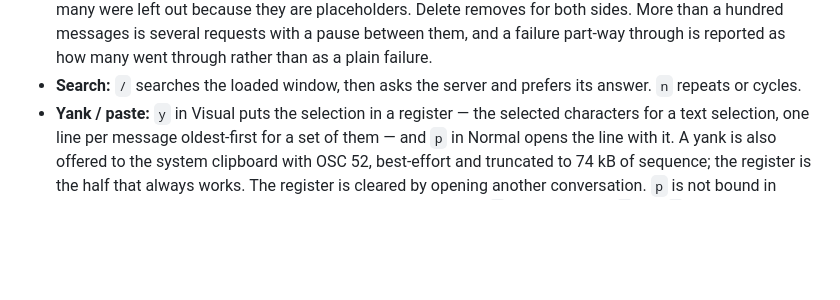
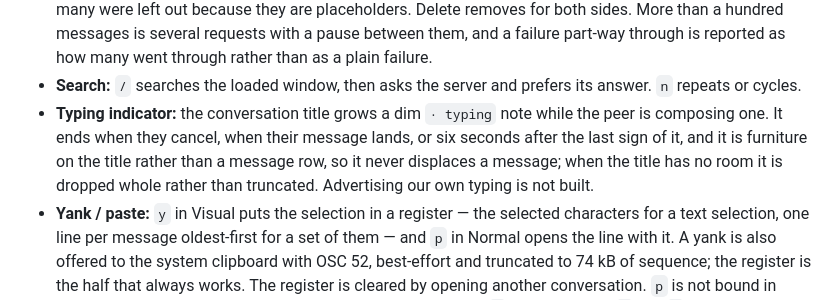
Before and after one commit to curedbylethe/televim, a Markdown page: README.md, the part around the change. Drawn GitHub-style; blank space fills up the shorter version.

Commit message:
docs: describe typing indicators

```diff
--- a/README.md
+++ b/README.md
@@ -152,6 +152,12 @@ Working today:
   reported as how many went through rather than as a plain failure.
 - **Search:** `/` searches the loaded window, then asks the server and prefers
   its answer. `n` repeats or cycles.
+- **Typing indicator:** the conversation title grows a dim `· typing` note while
+  the peer is composing one. It ends when they cancel, when their message lands,
+  or six seconds after the last sign of it, and it is furniture on the title
+  rather than a message row, so it never displaces a message; when the title has
+  no room it is dropped whole rather than truncated. Advertising our own typing is
+  not built.
 - **Yank / paste:** `y` in Visual puts the selection in a register — the selected
   characters for a text selection, one line per message oldest-first for a set of
   them — and `p` in Normal opens the line with it. A yank is also offered to the
```
Also changed, not shown: docs/decisions.md (+33 -0 lines).
